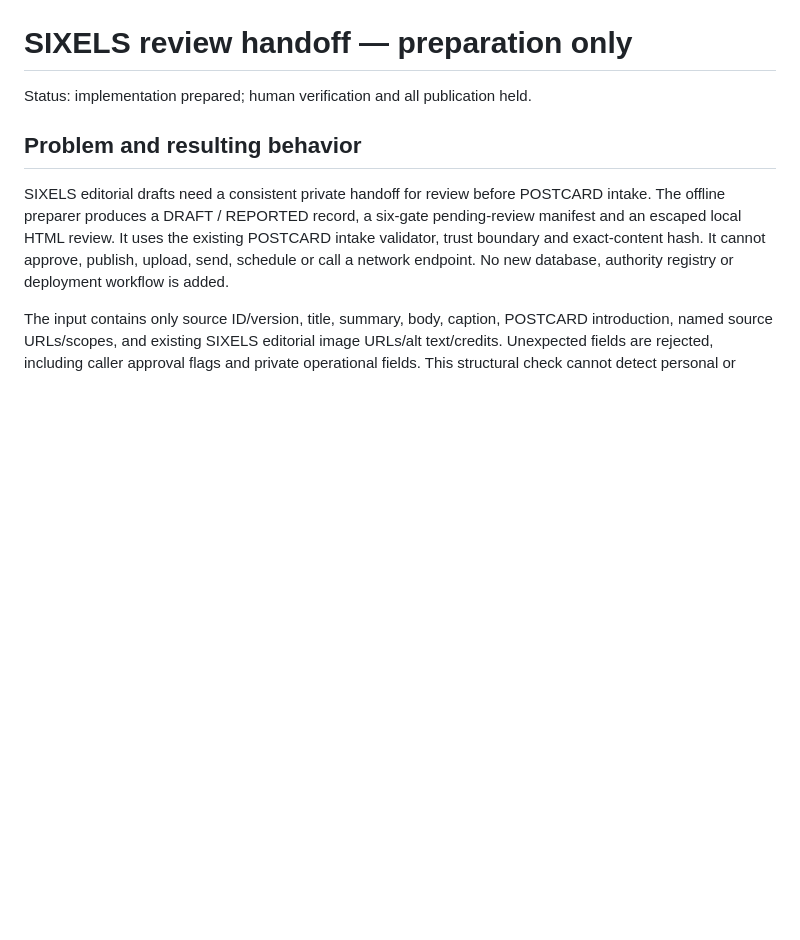
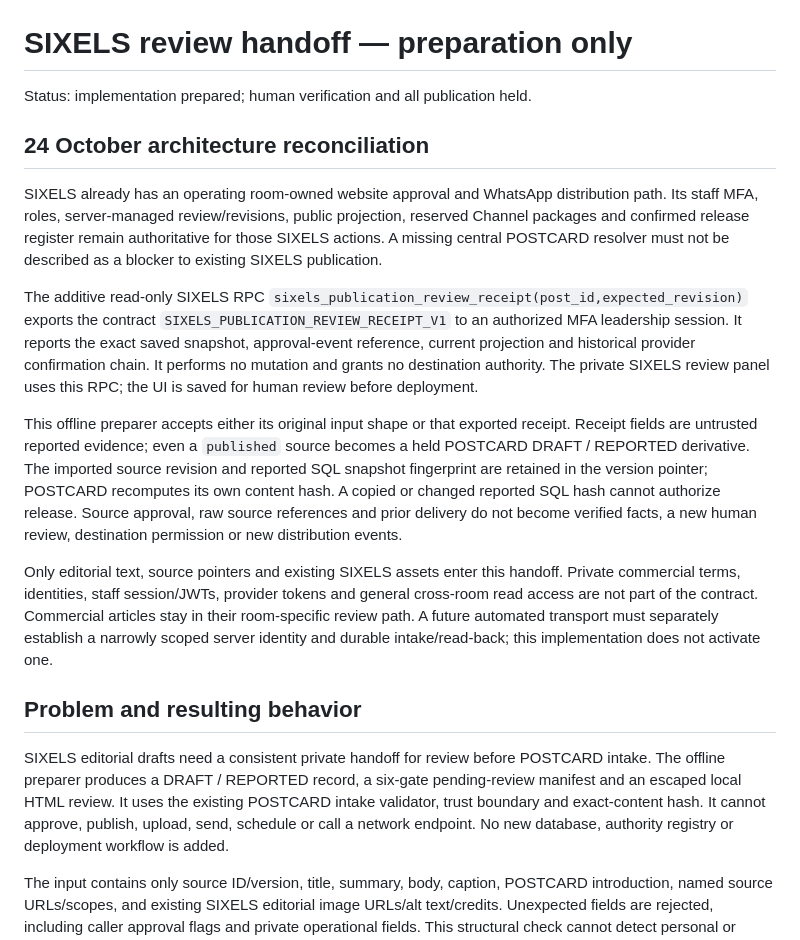
Before and after one commit to 5lsdynastyinc-dot/postcard-intelligence, a Markdown page: docs/SIXELS_REVIEW_HANDOFF.md, the part around the change. Drawn GitHub-style; blank space fills up the shorter version.

Commit message:
Reconcile existing room publication authority and draft handoff scope

```diff
--- a/docs/SIXELS_REVIEW_HANDOFF.md
+++ b/docs/SIXELS_REVIEW_HANDOFF.md
@@ -1,6 +1,15 @@
 # SIXELS review handoff — preparation only
 
 Status: implementation prepared; human verification and all publication held.
+
+## 24 October architecture reconciliation
+SIXELS already has an operating room-owned website approval and WhatsApp distribution path. Its staff MFA, roles, server-managed review/revisions, public projection, reserved Channel packages and confirmed release register remain authoritative for those SIXELS actions. A missing central POSTCARD resolver must not be described as a blocker to existing SIXELS publication.
+
+The additive read-only SIXELS RPC `sixels_publication_review_receipt(post_id,expected_revision)` exports the contract `SIXELS_PUBLICATION_REVIEW_RECEIPT_V1` to an authorized MFA leadership session. It reports the exact saved snapshot, approval-event reference, current projection and historical provider confirmation chain. It performs no mutation and grants no destination authority. The private SIXELS review panel uses this RPC; the UI is saved for human review before deployment.
+
+This offline preparer accepts either its original input shape or that exported receipt. Receipt fields are untrusted reported evidence; even a `published` source becomes a held POSTCARD DRAFT / REPORTED derivative. The imported source revision and reported SQL snapshot fingerprint are retained in the version pointer; POSTCARD recomputes its own content hash. A copied or changed reported SQL hash cannot authorize release. Source approval, raw source references and prior delivery do not become verified facts, a new human review, destination permission or new distribution events.
+
+Only editorial text, source pointers and existing SIXELS assets enter this handoff. Private commercial terms, identities, staff session/JWTs, provider tokens and general cross-room read access are not part of the contract. Commercial articles stay in their room-specific review path. A future automated transport must separately establish a narrowly scoped server identity and durable intake/read-back; this implementation does not activate one.
 
 ## Problem and resulting behavior
 SIXELS editorial drafts need a consistent private handoff for review before POSTCARD intake. The offline preparer produces a DRAFT / REPORTED record, a six-gate pending-review manifest and an escaped local HTML review. It uses the existing POSTCARD intake validator, trust boundary and exact-content hash. It cannot approve, publish, upload, send, schedule or call a network endpoint. No new database, authority registry or deployment workflow is added.
```
